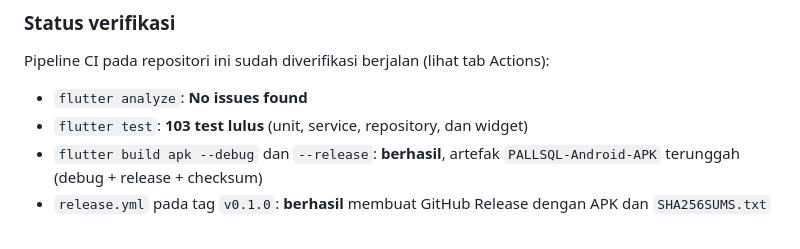
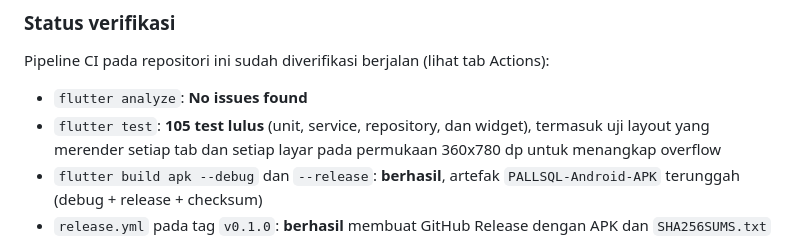
Before and after one commit to HOOOOOOQ/pallsql, a Markdown page: README.md, the part around the change. Rendered like a GitHub page.

Commit message:
docs: record the 105 tests including the phone size layout sweep
Co-authored-by: arena-agent <297053741+arena-agent@users.noreply.github.com>

```diff
--- a/README.md
+++ b/README.md
@@ -303,7 +303,9 @@ signed with the debug key so they are installable but not store-ready.
 Pipeline CI pada repositori ini sudah diverifikasi berjalan (lihat tab Actions):
 
 - `flutter analyze`: **No issues found**
-- `flutter test`: **103 test lulus** (unit, service, repository, dan widget)
+- `flutter test`: **105 test lulus** (unit, service, repository, dan widget),
+  termasuk uji layout yang merender setiap tab dan setiap layar pada permukaan
+  360x780 dp untuk menangkap overflow
 - `flutter build apk --debug` dan `--release`: **berhasil**, artefak
   `PALLSQL-Android-APK` terunggah (debug + release + checksum)
 - `release.yml` pada tag `v0.1.0`: **berhasil** membuat GitHub Release dengan APK
```
